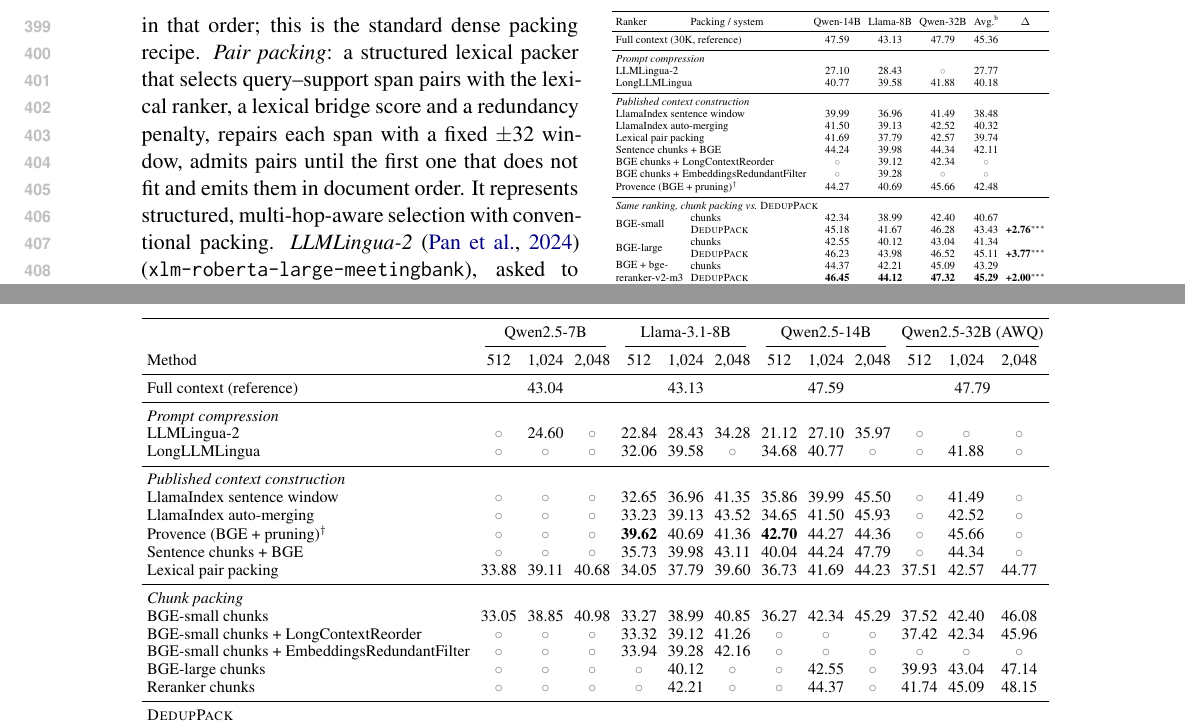
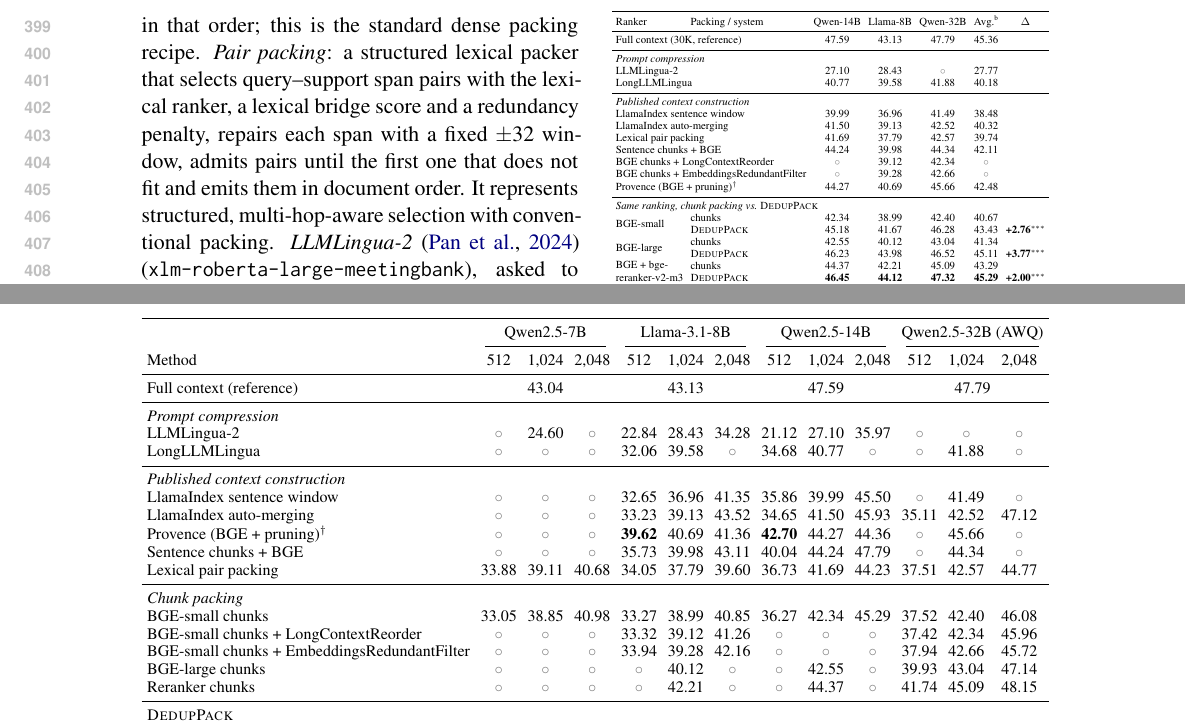
Before and after one commit to zjq019457/bridge1027, a LaTeX paper (acl/paper/main.tex): two parts of pages 6 and 7 of 17, joined at a grey line, cut so that both start at the same text. The pictures show the PDF file acl/paper/main.pdf that the author committed with the source.

Commit message:
Fill available 32B results (ERF, auto-merging)
Co-Authored-By: Claude Opus 5.5 <noreply@anthropic.com>

```diff
--- a/acl/paper/main.tex
+++ b/acl/paper/main.tex
@@ -189,7 +189,7 @@ Ranker & Packing / system & Qwen-14B & Llama-8B & Qwen-32B & Avg.\textsuperscrip
 \multicolumn{2}{l}{Lexical pair packing} & 41.69 & 37.79 & 42.57 & 39.74 & \\
 \multicolumn{2}{l}{Sentence chunks + BGE} & 44.24 & 39.98 & 44.34 & 42.11 & \\
 \multicolumn{2}{l}{BGE chunks + LongContextReorder} & \pend{} & 39.12 & 42.34 & \pend{} & \\
-\multicolumn{2}{l}{BGE chunks + EmbeddingsRedundantFilter} & \pend{} & 39.28 & \pend{} & \pend{} & \\
+\multicolumn{2}{l}{BGE chunks + EmbeddingsRedundantFilter} & \pend{} & 39.28 & 42.66 & \pend{} & \\
 \multicolumn{2}{l}{Provence (BGE + pruning)$^\dagger$} & 44.27 & 40.69 & 45.66 & 42.48 & \\
 \midrule
 \multicolumn{7}{l}{\textit{Same ranking, chunk packing vs.\ \spk{}}} \\
@@ -226,7 +226,7 @@ LongLLMLingua & \pend{} & \pend{} & \pend{} & 32.06 & 39.58 & \pend{} & 34.68 &
 \midrule
 \multicolumn{13}{l}{\textit{Published context construction}} \\
 LlamaIndex sentence window & \pend{} & \pend{} & \pend{} & 32.65 & 36.96 & 41.35 & 35.86 & 39.99 & 45.50 & \pend{} & 41.49 & \pend{}  \\
-LlamaIndex auto-merging & \pend{} & \pend{} & \pend{} & 33.23 & 39.13 & 43.52 & 34.65 & 41.50 & 45.93 & \pend{} & 42.52 & \pend{}  \\
+LlamaIndex auto-merging & \pend{} & \pend{} & \pend{} & 33.23 & 39.13 & 43.52 & 34.65 & 41.50 & 45.93 & 35.11 & 42.52 & 47.12 \\
 Provence (BGE + pruning)$^\dagger$ & \pend{} & \pend{} & \pend{} & \textbf{39.62} & 40.69 & 41.36 & \textbf{42.70} & 44.27 & 44.36 & \pend{} & 45.66 & \pend{}  \\
 Sentence chunks + BGE & \pend{} & \pend{} & \pend{} & 35.73 & 39.98 & 43.11 & 40.04 & 44.24 & 47.79 & \pend{} & 44.34 & \pend{}  \\
 Lexical pair packing & 33.88 & 39.11 & 40.68 & 34.05 & 37.79 & 39.60 & 36.73 & 41.69 & 44.23 & 37.51 & 42.57 & 44.77 \\
@@ -234,7 +234,7 @@ Lexical pair packing & 33.88 & 39.11 & 40.68 & 34.05 & 37.79 & 39.60 & 36.73 & 4
 \multicolumn{13}{l}{\textit{Chunk packing}} \\
 BGE-small chunks & 33.05 & 38.85 & 40.98 & 33.27 & 38.99 & 40.85 & 36.27 & 42.34 & 45.29 & 37.52 & 42.40 & 46.08 \\
 BGE-small chunks + LongContextReorder & \pend{} & \pend{} & \pend{} & 33.32 & 39.12 & 41.26 & \pend{} & \pend{} & \pend{} & 37.42 & 42.34 & 45.96 \\
-BGE-small chunks + EmbeddingsRedundantFilter & \pend{} & \pend{} & \pend{} & 33.94 & 39.28 & 42.16 & \pend{} & \pend{} & \pend{} & \pend{} & \pend{} & \pend{} \\
+BGE-small chunks + EmbeddingsRedundantFilter & \pend{} & \pend{} & \pend{} & 33.94 & 39.28 & 42.16 & \pend{} & \pend{} & \pend{} & 37.94 & 42.66 & 45.72 \\
 BGE-large chunks & \pend{} & \pend{} & \pend{} & \pend{} & 40.12 & \pend{} & \pend{} & 42.55 & \pend{} & 39.93 & 43.04 & 47.14 \\
 Reranker chunks & \pend{} & \pend{} & \pend{} & \pend{} & 42.21 & \pend{} & \pend{} & 44.37 & \pend{} & 41.74 & 45.09 & 48.15 \\
 \midrule
```
Also changed, not shown: acl/paper/main_zh.tex (+3 -3 lines), acl/paper/main.pdf, acl/paper/main_zh.pdf.
